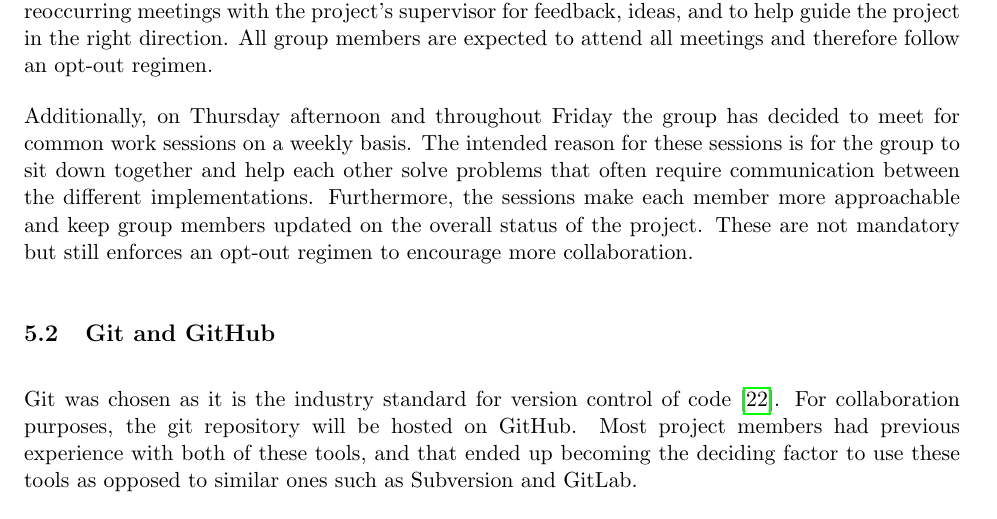
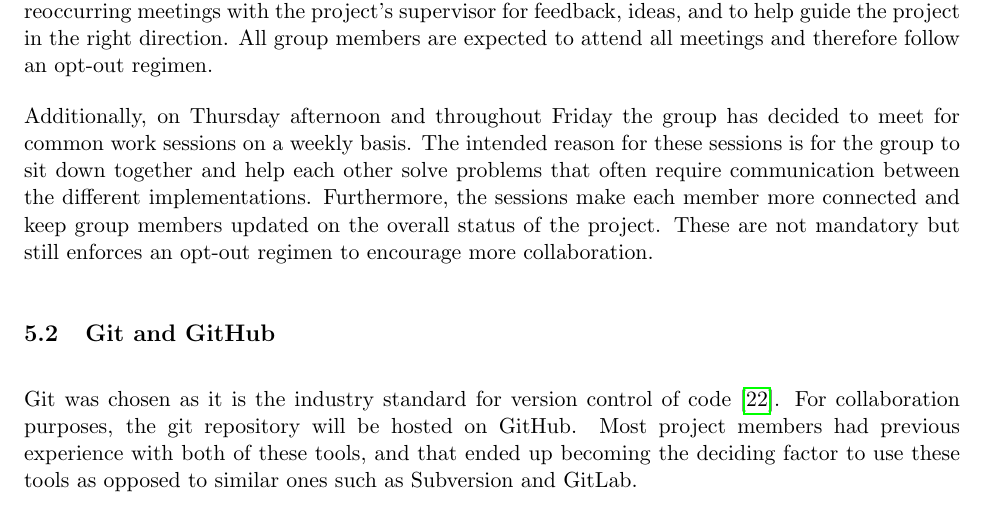
Before and after one commit to DATX02-20-02/Report, a LaTeX document (main.tex, which reads tex/workflow.tex): part of page 22 of 29, cut so that both start at the same text. Compiled offline with pdfLaTeX.

Commit message:
Update tex/workflow.tex
Co-Authored-By: Guthiix <51211575+Guthiix@users.noreply.github.com>

```diff
--- a/tex/workflow.tex
+++ b/tex/workflow.tex
@@ -12,7 +12,7 @@ All group members are expected to attend all meetings and therefore follow an op
 
 Additionally, on Thursday afternoon and throughout Friday the group has decided to meet for common work sessions on a weekly basis.
 The intended reason for these sessions is for the group to sit down together and help each other solve problems that often require communication between the different implementations.
-Furthermore, the sessions make each member more approachable and keep group members updated on the overall status of the project.
+Furthermore, the sessions make each member more connected and keep group members updated on the overall status of the project.
 These are not mandatory but still enforces an opt-out regimen to encourage more collaboration.
 
 \subsection{Git and GitHub}
```
